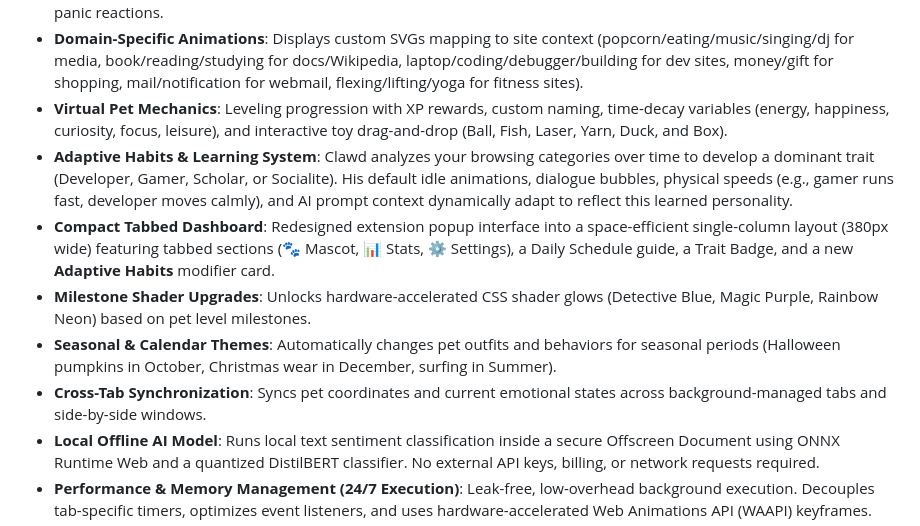
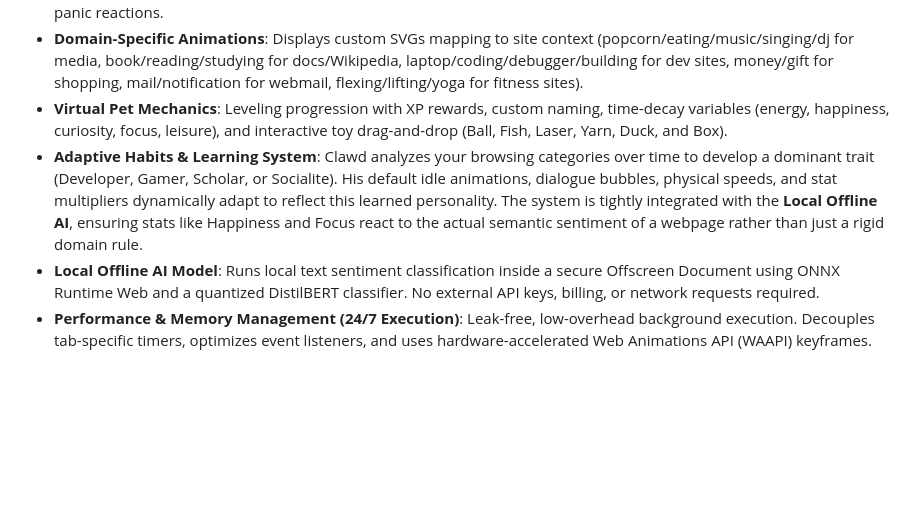
Before and after one commit to fujiDevv/context-aware-browser-pet, a Markdown page: README.md, the part around the change. Rendered like a GitHub page; blank space fills up the shorter version.

Commit message:
docs: add AI semantic stat modifiers and integration details

```diff
--- a/README.md
+++ b/README.md
@@ -25,11 +25,7 @@ An open-source, interactive, context-aware browser mascot pet companion extensio
 * **Console Error Watcher**: Detects runtime JS errors and unhandled promise rejections, triggering debug animations and panic reactions.
 * **Domain-Specific Animations**: Displays custom SVGs mapping to site context (popcorn/eating/music/singing/dj for media, book/reading/studying for docs/Wikipedia, laptop/coding/debugger/building for dev sites, money/gift for shopping, mail/notification for webmail, flexing/lifting/yoga for fitness sites).
 * **Virtual Pet Mechanics**: Leveling progression with XP rewards, custom naming, time-decay variables (energy, happiness, curiosity, focus, leisure), and interactive toy drag-and-drop (Ball, Fish, Laser, Yarn, Duck, and Box).
-* **Adaptive Habits & Learning System**: Clawd analyzes your browsing categories over time to develop a dominant trait (Developer, Gamer, Scholar, or Socialite). His default idle animations, dialogue bubbles, physical speeds (e.g., gamer runs fast, developer moves calmly), and AI prompt context dynamically adapt to reflect this learned personality.
-* **Compact Tabbed Dashboard**: Redesigned extension popup interface into a space-efficient single-column layout (380px wide) featuring tabbed sections (🐾 Mascot, 📊 Stats, ⚙️ Settings), a Daily Schedule guide, a Trait Badge, and a new **Adaptive Habits** modifier card.
-* **Milestone Shader Upgrades**: Unlocks hardware-accelerated CSS shader glows (Detective Blue, Magic Purple, Rainbow Neon) based on pet level milestones.
-* **Seasonal & Calendar Themes**: Automatically changes pet outfits and behaviors for seasonal periods (Halloween pumpkins in October, Christmas wear in December, surfing in Summer).
-* **Cross-Tab Synchronization**: Syncs pet coordinates and current emotional states across background-managed tabs and side-by-side windows.
+* **Adaptive Habits & Learning System**: Clawd analyzes your browsing categories over time to develop a dominant trait (Developer, Gamer, Scholar, or Socialite). His default idle animations, dialogue bubbles, physical speeds, and stat multipliers dynamically adapt to reflect this learned personality. The system is tightly integrated with the **Local Offline AI**, ensuring stats like Happiness and Focus react to the actual semantic sentiment of a webpage rather than just a rigid domain rule.
 * **Local Offline AI Model**: Runs local text sentiment classification inside a secure Offscreen Document using ONNX Runtime Web and a quantized DistilBERT classifier. No external API keys, billing, or network requests required.
 * **Performance & Memory Management (24/7 Execution)**: Leak-free, low-overhead background execution. Decouples tab-specific timers, optimizes event listeners, and uses hardware-accelerated Web Animations API (WAAPI) keyframes.
 * **Long-Term Progression & Stat Balance**: Balanced virtual pet leveling featuring linear XP scaling (`Level * 100 XP`), minute-based decay calculations, and stat thresholds to ensure balanced progression and long-term mascot longevity.
```
Also changed, not shown: GUIDE.md (+6 -0 lines).
